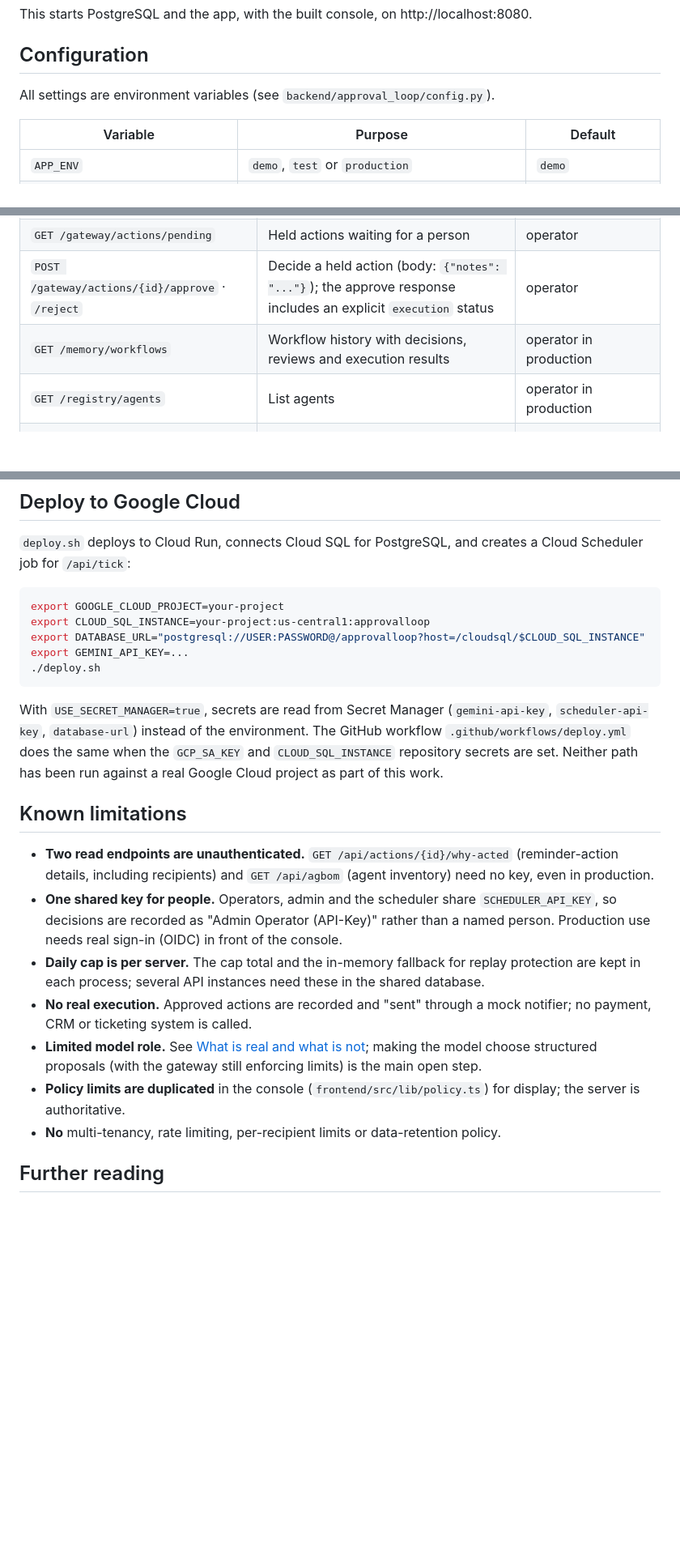
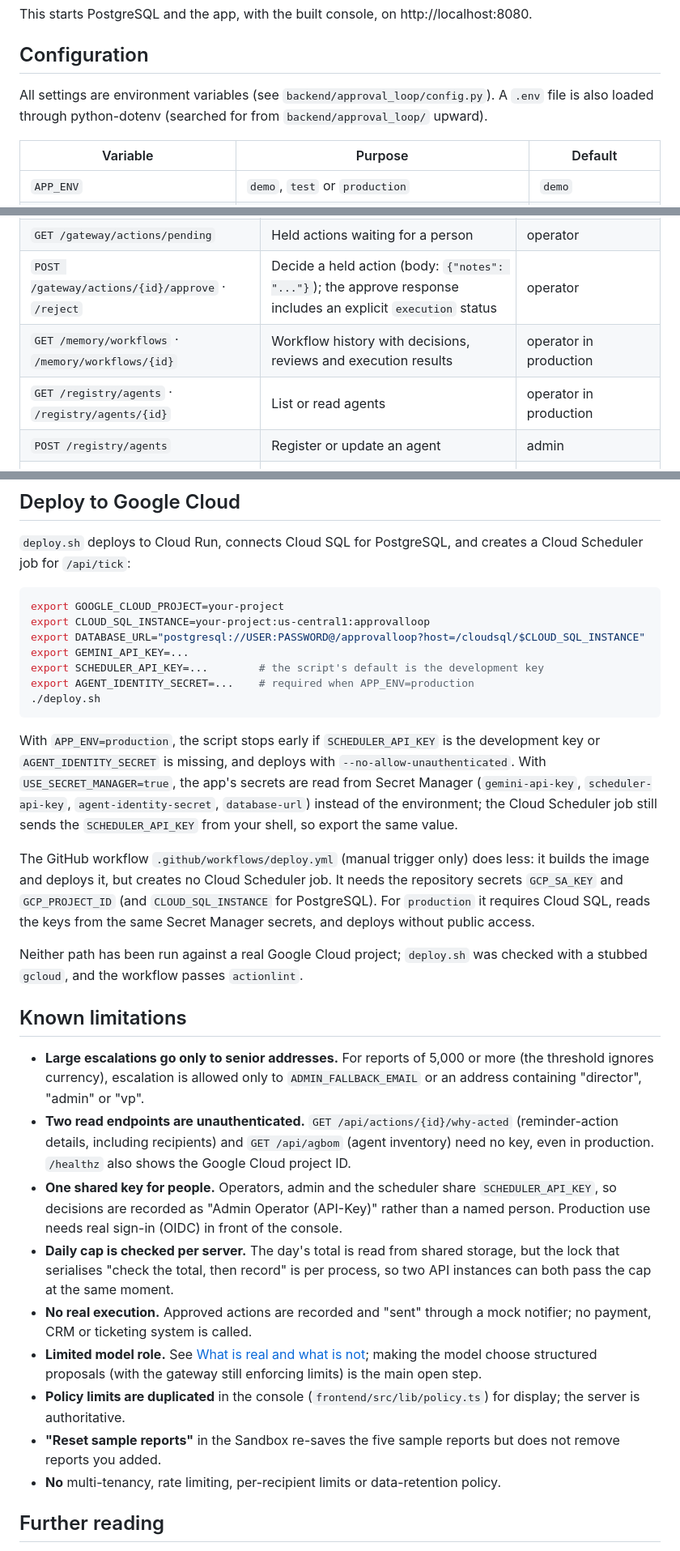
Before and after one commit to aaminashihab/approvalLoop, a Markdown page: README.md, 3 parts joined by grey strips. Shown at 81% size. GitHub-like rendering; blank space fills up the shorter version.

````diff
--- a/README.md
+++ b/README.md
@@ -158,7 +176,7 @@ This starts PostgreSQL and the app, with the built console, on http://localhost:
 
 ## Configuration
 
-All settings are environment variables (see `backend/approval_loop/config.py`).
+All settings are environment variables (see `backend/approval_loop/config.py`). A `.env` file is also loaded through python-dotenv (searched for from `backend/approval_loop/` upward).
 
 | Variable | Purpose | Default |
 |---|---|---|
@@ -190,8 +208,9 @@ All routes are under `/api`. Interactive documentation is at `/docs` when the se
 | `POST /gateway/propose` | Submit an agent proposal; returns the decision | agent token |
 | `GET /gateway/actions/pending` | Held actions waiting for a person | operator |
 | `POST /gateway/actions/{id}/approve` · `/reject` | Decide a held action (body: `{"notes": "..."}`); the approve response includes an explicit `execution` status | operator |
-| `GET /memory/workflows` | Workflow history with decisions, reviews and execution results | operator in production |
-| `GET /registry/agents` | List agents | operator in production |
+| `GET /memory/workflows` · `/memory/workflows/{id}` | Workflow history with decisions, reviews and execution results | operator in production |
+| `GET /registry/agents` · `/registry/agents/{id}` | List or read agents | operator in production |
+| `POST /registry/agents` | Register or update an agent | admin |
 | `POST /registry/agents/{id}/status` | Enable or disable an agent | admin |
 | `GET /reports` · `GET /actions` | Expense reports and reminder log | operator in production |
 | `POST /reports` · `POST /reports/{id}/resolve` | Create or resolve an expense report | operator |
@@ -229,19 +263,27 @@ export GOOGLE_CLOUD_PROJECT=your-project
 export CLOUD_SQL_INSTANCE=your-project:us-central1:approvalloop
 export DATABASE_URL="postgresql://USER:PASSWORD@/approvalloop?host=/cloudsql/$CLOUD_SQL_INSTANCE"
 export GEMINI_API_KEY=...
+export SCHEDULER_API_KEY=...        # the script's default is the development key
+export AGENT_IDENTITY_SECRET=...    # required when APP_ENV=production
 ./deploy.sh
 ```
 
-With `USE_SECRET_MANAGER=true`, secrets are read from Secret Manager (`gemini-api-key`, `scheduler-api-key`, `database-url`) instead of the environment. The GitHub workflow `.github/workflows/deploy.yml` does the same when the `GCP_SA_KEY` and `CLOUD_SQL_INSTANCE` repository secrets are set. Neither path has been run against a real Google Cloud project as part of this work.
+With `APP_ENV=production`, the script stops early if `SCHEDULER_API_KEY` is the development key or `AGENT_IDENTITY_SECRET` is missing, and deploys with `--no-allow-unauthenticated`. With `USE_SECRET_MANAGER=true`, the app's secrets are read from Secret Manager (`gemini-api-key`, `scheduler-api-key`, `agent-identity-secret`, `database-url`) instead of the environment; the Cloud Scheduler job still sends the `SCHEDULER_API_KEY` from your shell, so export the same value.
+
+The GitHub workflow `.github/workflows/deploy.yml` (manual trigger only) does less: it builds the image and deploys it, but creates no Cloud Scheduler job. It needs the repository secrets `GCP_SA_KEY` and `GCP_PROJECT_ID` (and `CLOUD_SQL_INSTANCE` for PostgreSQL). For `production` it requires Cloud SQL, reads the keys from the same Secret Manager secrets, and deploys without public access.
+
+Neither path has been run against a real Google Cloud project; `deploy.sh` was checked with a stubbed `gcloud`, and the workflow passes `actionlint`.
 
 ## Known limitations
 
-- **Two read endpoints are unauthenticated.** `GET /api/actions/{id}/why-acted` (reminder-action details, including recipients) and `GET /api/agbom` (agent inventory) need no key, even in production.
+- **Large escalations go only to senior addresses.** For reports of 5,000 or more (the threshold ignores currency), escalation is allowed only to `ADMIN_FALLBACK_EMAIL` or an address containing "director", "admin" or "vp".
+- **Two read endpoints are unauthenticated.** `GET /api/actions/{id}/why-acted` (reminder-action details, including recipients) and `GET /api/agbom` (agent inventory) need no key, even in production. `/healthz` also shows the Google Cloud project ID.
 - **One shared key for people.** Operators, admin and the scheduler share `SCHEDULER_API_KEY`, so decisions are recorded as "Admin Operator (API-Key)" rather than a named person. Production use needs real sign-in (OIDC) in front of the console.
-- **Daily cap is per server.** The cap total and the in-memory fallback for replay protection are kept in each process; several API instances need these in the shared database.
+- **Daily cap is checked per server.** The day's total is read from shared storage, but the lock that serialises "check the total, then record" is per process, so two API instances can both pass the cap at the same moment.
 - **No real execution.** Approved actions are recorded and "sent" through a mock notifier; no payment, CRM or ticketing system is called.
 - **Limited model role.** See [What is real and what is not](#what-is-real-and-what-is-not); making the model choose structured proposals (with the gateway still enforcing limits) is the main open step.
 - **Policy limits are duplicated** in the console (`frontend/src/lib/policy.ts`) for display; the server is authoritative.
+- **"Reset sample reports"** in the Sandbox re-saves the five sample reports but does not remove reports you added.
 - **No** multi-tenancy, rate limiting, per-recipient limits or data-retention policy.
 
 ## Further reading
````
Also changed, not shown: other parts of README.md (+54 -21 lines).
